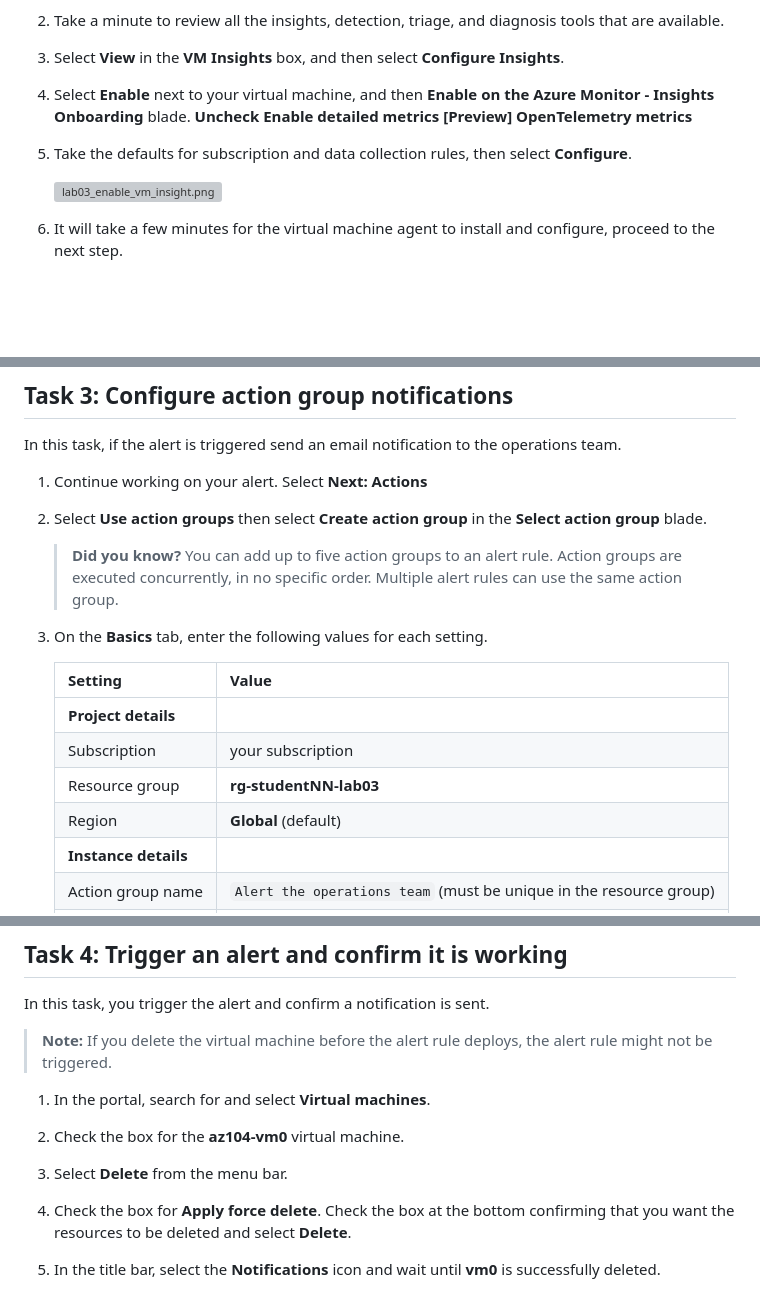
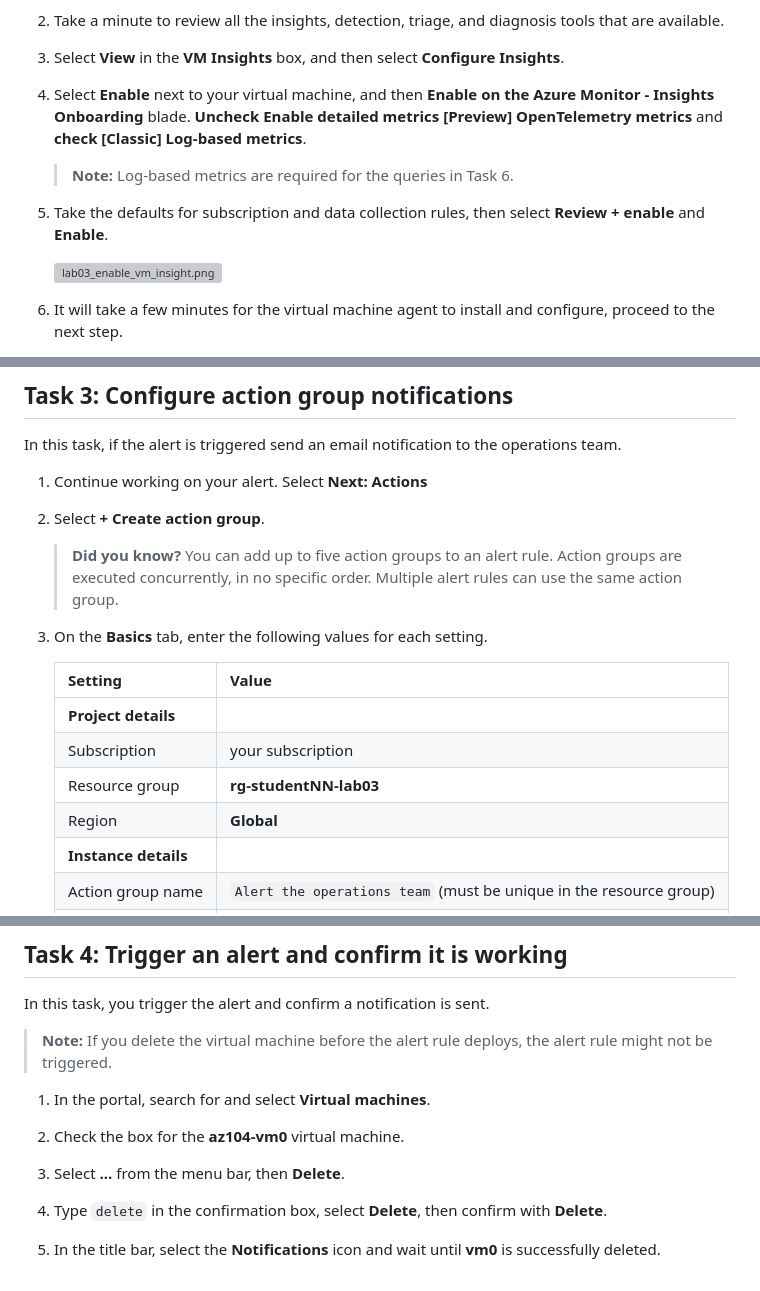
Before and after one commit to IIS-GHCStudent61/finfront_danfaloshey, a Markdown page: Instructions/Labs/AZ_SRE_lab_03.md, 3 parts joined by grey strips. Drawn GitHub-style; blank space fills up the shorter version; grey boxes are pictures that could not be loaded.

Commit message:
Update Lab 3 instructions for current Azure portal UI
- Enable Classic log-based metrics for VM Insights (needed for Task 6)
- Action group: new create flow, Global region, email verification note
- VM delete: menu moved under "...", type-to-confirm dialog
- Alert processing rule: scope to lab RG, warn against default "Always"
- Logs: turn off Observability Agent toggle

Co-Authored-By: Claude Opus 5.5 <noreply@anthropic.com>

```diff
--- a/Instructions/Labs/AZ_SRE_lab_03.md
+++ b/Instructions/Labs/AZ_SRE_lab_03.md
@@ -85,9 +85,11 @@ In this task, you will deploy a virtual machine that will be used to test monito
 
 1. Select **View** in the **VM Insights** box, and then select **Configure Insights**.
 
-1. Select **Enable** next to your virtual machine, and then **Enable on the Azure Monitor - Insights Onboarding** blade. **Uncheck Enable detailed metrics \[Preview\] OpenTelemetry metrics**
+1. Select **Enable** next to your virtual machine, and then **Enable on the Azure Monitor - Insights Onboarding** blade. **Uncheck Enable detailed metrics \[Preview\] OpenTelemetry metrics** and **check \[Classic\] Log-based metrics**.
 
-1. Take the defaults for subscription and data collection rules, then select **Configure**.
+    >**Note:** Log-based metrics are required for the queries in Task 6.
+
+1. Take the defaults for subscription and data collection rules, then select **Review + enable** and **Enable**.
 
     ![lab03_enable_vm_insight.png](media/lab03_enable_vm_insight.png)
 
@@ -120,7 +122,7 @@ In this task, you create an alert for when a virtual machine is deleted.
 In this task, if the alert is triggered send an email notification to the operations team.
 
 1. Continue working on your alert. Select **Next: Actions**
-1. Select **Use action groups** then select **Create action group** in the **Select action group** blade.
+1. Select **+ Create action group**.
 
     >**Did you know?** You can add up to five action groups to an alert rule. Action groups are executed concurrently, in no specific order. Multiple alert rules can use the same action group.
 
@@ -131,7 +133,7 @@ In this task, if the alert is triggered send an email notification to the operat
     | **Project details** |
     | Subscription | your subscription |
     | Resource group | **rg-studentNN-lab03** |
-    | Region | **Global** (default) |
+    | Region | **Global** |
     | **Instance details** |
     | Action group name | `Alert the operations team` (must be unique in the resource group) |
     | Display name | `AlertOpsTeam` |
@@ -170,9 +172,9 @@ In this task, you trigger the alert and confirm a notification is sent.
 
 1. Check the box for the **az104-vm0** virtual machine.
 
-1. Select **Delete** from the menu bar.
+1. Select **...** from the menu bar, then **Delete**.
 
-1. Check the box for **Apply force delete**. Check the box at the bottom confirming that you want the resources to be deleted and select **Delete**.
+1. Type `delete` in the confirmation box, select **Delete**, then confirm with **Delete**.
 
 1. In the title bar, select the **Notifications** icon and wait until **vm0** is successfully deleted.
 
```
Also changed, not shown: other parts of Instructions/Labs/AZ_SRE_lab_03.md (+6 -2 lines).
